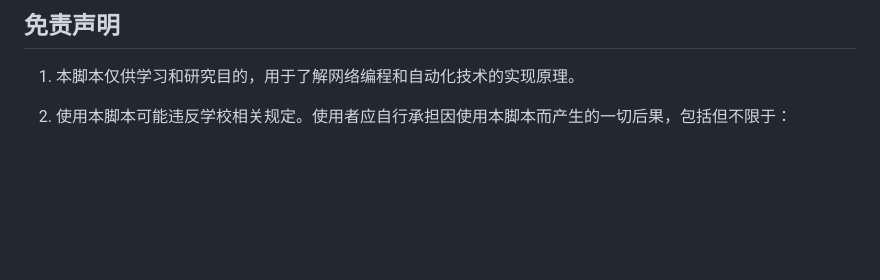
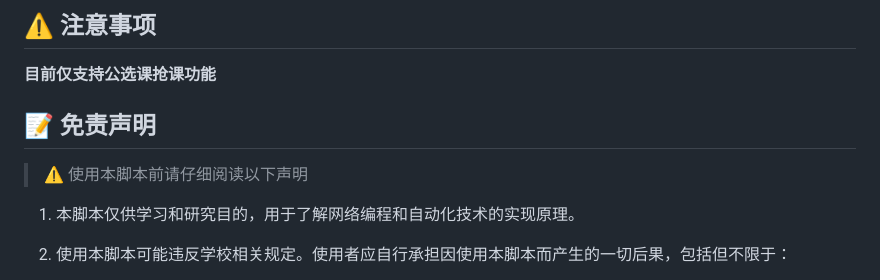
Before and after one commit to W1ndys/QFNUCourseSelector, a Markdown page: README.md, the part around one of its changes. Drawn GitHub-style; blank space fills up the shorter version.

```diff
--- a/README.md
+++ b/README.md
@@ -6,5 +13,11 @@ QFNU 抢课脚本 | 强智教务抢课脚本 | 强智教务 2017
 
-## 免责声明
+## ⚠️ 注意事项
+
+**目前仅支持公选课抢课功能**
+
+## 📝 免责声明
+
+> ⚠️ 使用本脚本前请仔细阅读以下声明
 
 1. 本脚本仅供学习和研究目的，用于了解网络编程和自动化技术的实现原理。
 
```
Also changed, not shown: other parts of README.md (+50 -36 lines).
